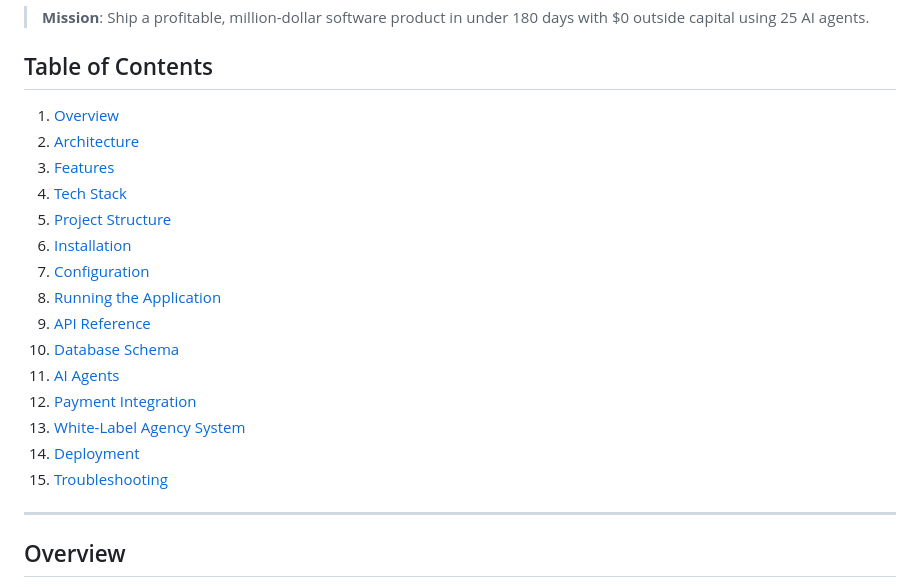
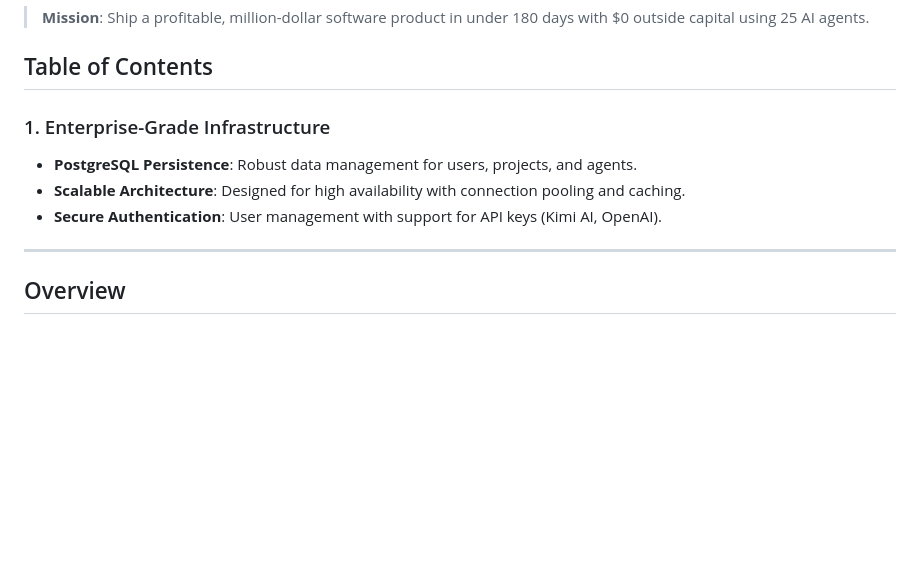
Before and after one commit to blackrab369/Versaas-ai, a Markdown page: README.md, the part around the change. GitHub-like rendering; blank space fills up the shorter version.

Commit message:
Revert "documentation update"
This reverts commit 5f0e66af93f0573fd10e7d9f37e79c5233dbf645.

```diff
--- a/README.md
+++ b/README.md
@@ -9,21 +9,10 @@
 
 ## Table of Contents
 
-1. [Overview](#overview)
-2. [Architecture](#architecture)
-3. [Features](#features)
-4. [Tech Stack](#tech-stack)
-5. [Project Structure](#project-structure)
-6. [Installation](#installation)
-7. [Configuration](#configuration)
-8. [Running the Application](#running-the-application)
-9. [API Reference](#api-reference)
-10. [Database Schema](#database-schema)
-11. [AI Agents](#ai-agents)
-12. [Payment Integration](#payment-integration)
-13. [White-Label Agency System](#white-label-agency-system)
-14. [Deployment](#deployment)
-15. [Troubleshooting](#troubleshooting)
+### 1. Enterprise-Grade Infrastructure
+- **PostgreSQL Persistence**: Robust data management for users, projects, and agents.
+- **Scalable Architecture**: Designed for high availability with connection pooling and caching.
+- **Secure Authentication**: User management with support for API keys (Kimi AI, OpenAI).
 
 ---
 
```
